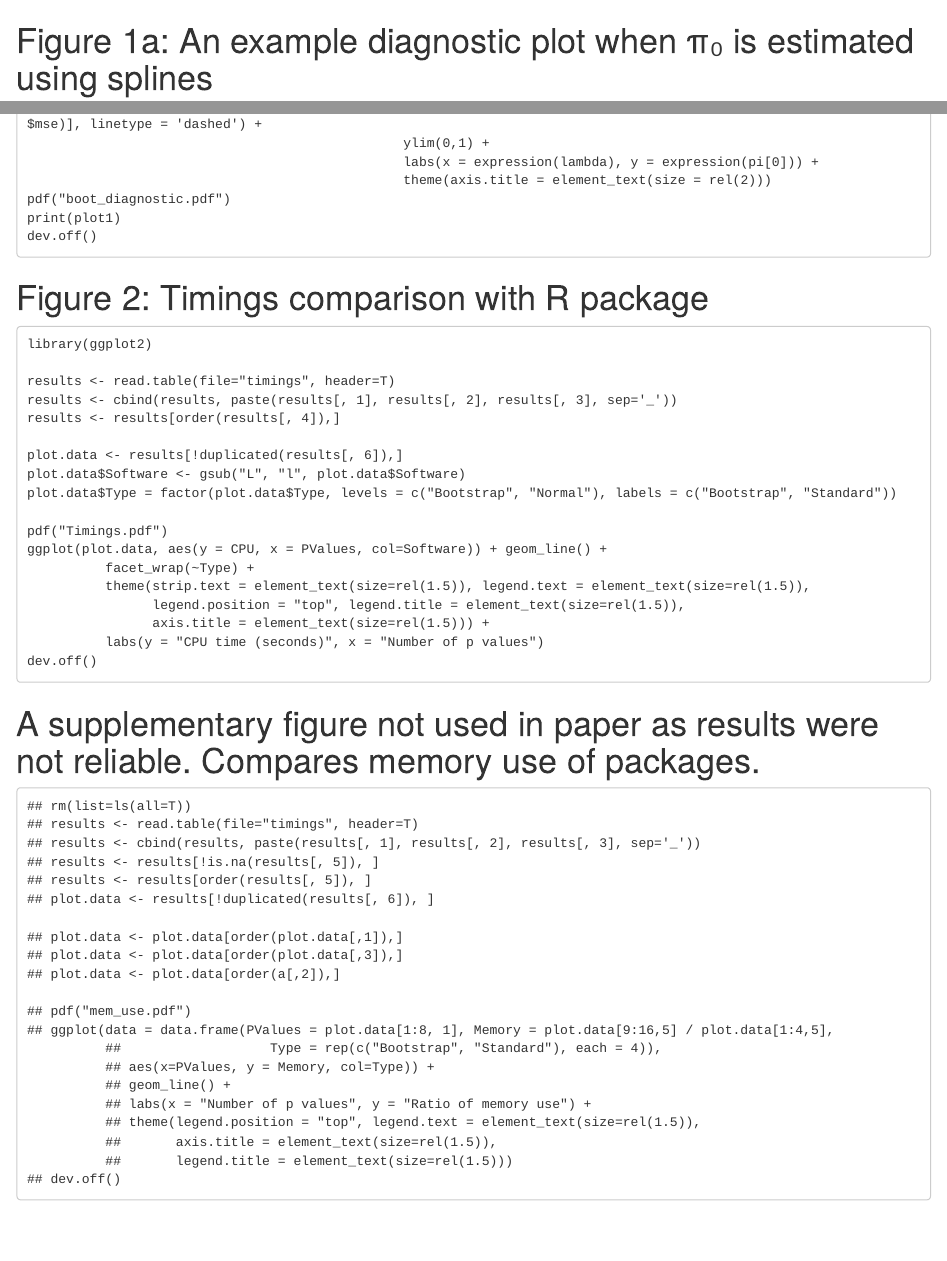
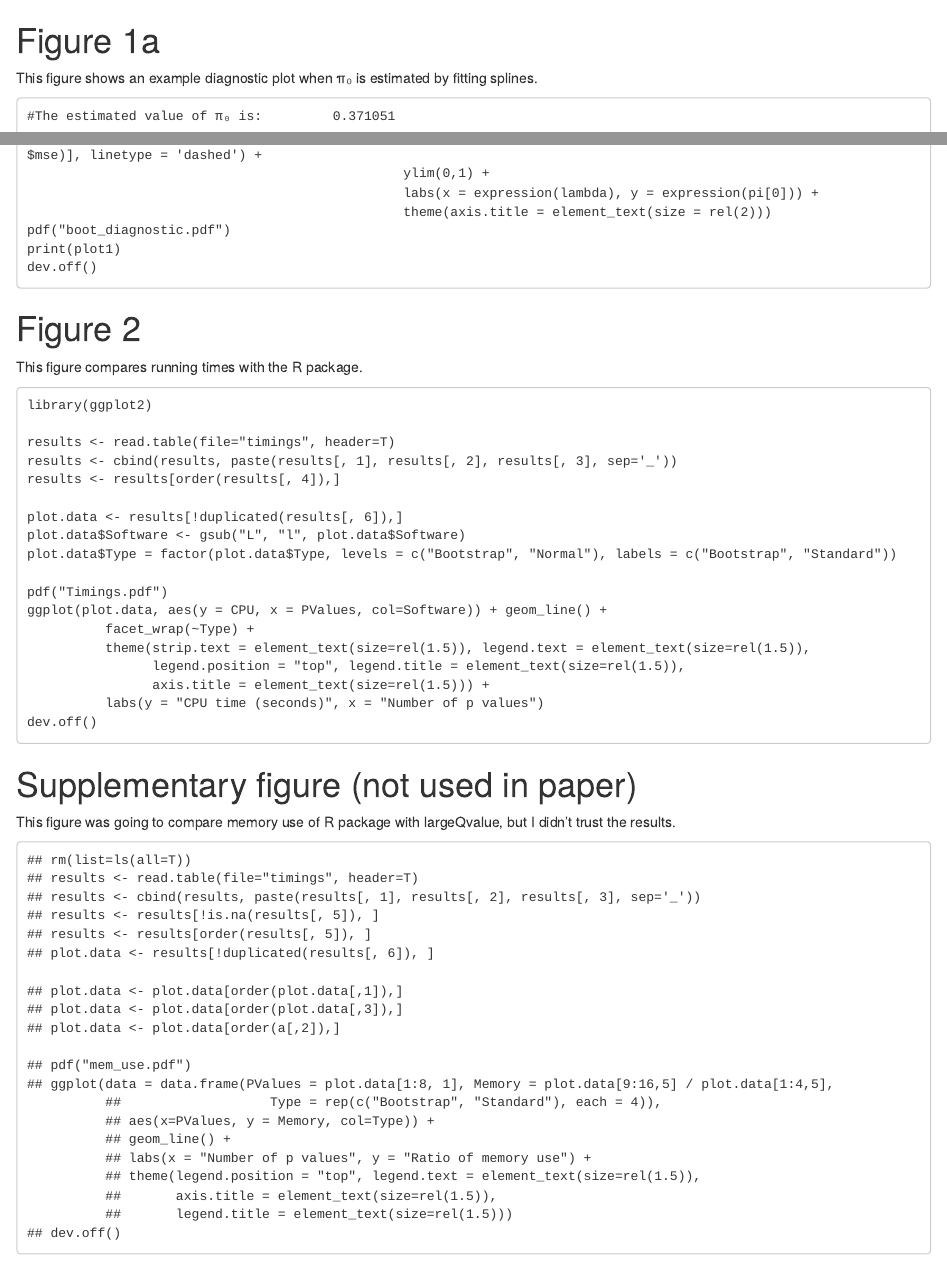
Before and after one commit to abrown25/qvalue, an R Markdown document (paper/plotFunctions.Rmd): the page in a window 1100 px wide, from its top, and a second part further down, joined at a grey line. Rendered offline with R 4.5, knitr and Pandoc, with nearby package versions.

Commit message:
clean up R markdown

````diff
--- a/paper/plotFunctions.Rmd
+++ b/paper/plotFunctions.Rmd
@@ -1,5 +1,7 @@
-Figure 1a: An example diagnostic plot when π₀ is estimated using splines
+Figure 1a
 ======================================================
+
+This figure shows an example diagnostic plot when π₀ is estimated by fitting splines.
 
 ```
 #The estimated value of π₀ is:         0.371051
@@ -72,8 +76,10 @@ print(plot1)
 dev.off()
 ```
 
-Figure 2: Timings comparison with R package
+Figure 2
 ======================================================
+
+This figure compares running times with the R package.
 
 ```
 library(ggplot2)
@@ -96,8 +102,10 @@ ggplot(plot.data, aes(y = CPU, x = PValues, col=Software)) + geom_line() +
 dev.off()
 ```
 
-A supplementary figure not used in paper as results were not reliable. Compares memory use of packages.
+Supplementary figure (not used in paper)
 ======================================================
+
+This figure was going to compare memory use of R package with largeQvalue, but I didn't trust the results.
 
 ```
 ## rm(list=ls(all=T))
````
Also changed, not shown: paper/plotFunctions.Rmd (4 more changed lines).
